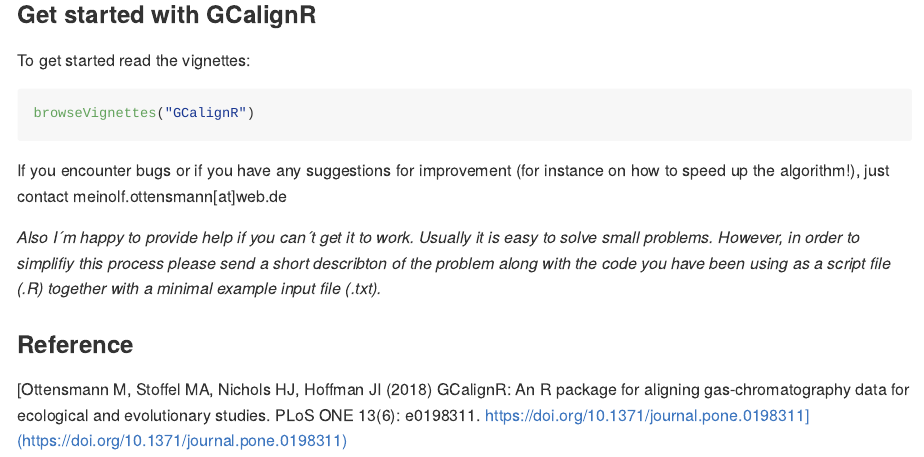
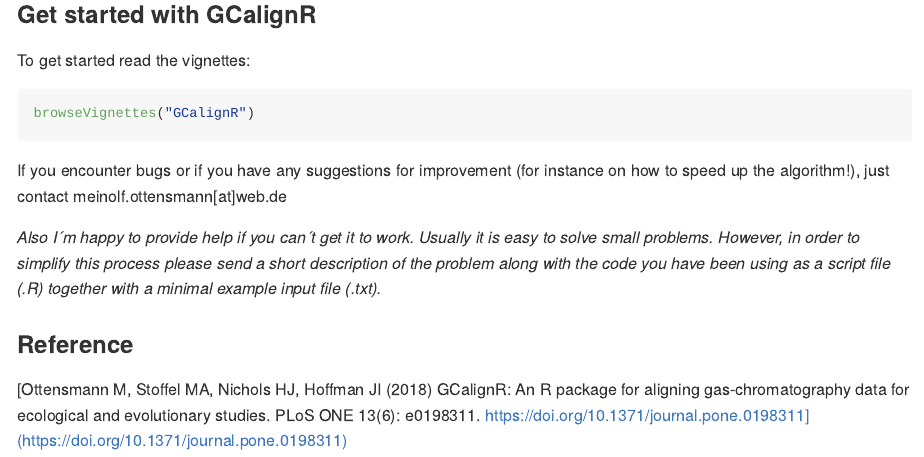
Before and after one commit to mottensmann/GCalignR, an R Markdown document (README.Rmd): the page in a window 1100 px wide, from 1450 px down. The pictures show the output file README.md that the author committed with the source, drawn offline in the style of GitHub; badge pictures from the web are left out.

Commit message:
small edit

```diff
--- a/README.Rmd
+++ b/README.Rmd
@@ -65,7 +65,7 @@
 
 If you encounter bugs or if you have any suggestions for improvement (for instance on how to speed up the algorithm!), just contact meinolf.ottensmann[at]web.de
 
-*Also I´m happy to provide help if you can´t get it to work. Usually it is easy to solve small problems. However, in order to simplifiy this process please send a short describton of the problem along with the code you have been using as a script file (.R) together with a minimal example input file (.txt).*
+*Also I´m happy to provide help if you can´t get it to work. Usually it is easy to solve small problems. However, in order to simplify this process please send a short description of the problem along with the code you have been using as a script file (.R) together with a minimal example input file (.txt).*
 
 ### Reference
 
```
Also changed, not shown: README.md.
